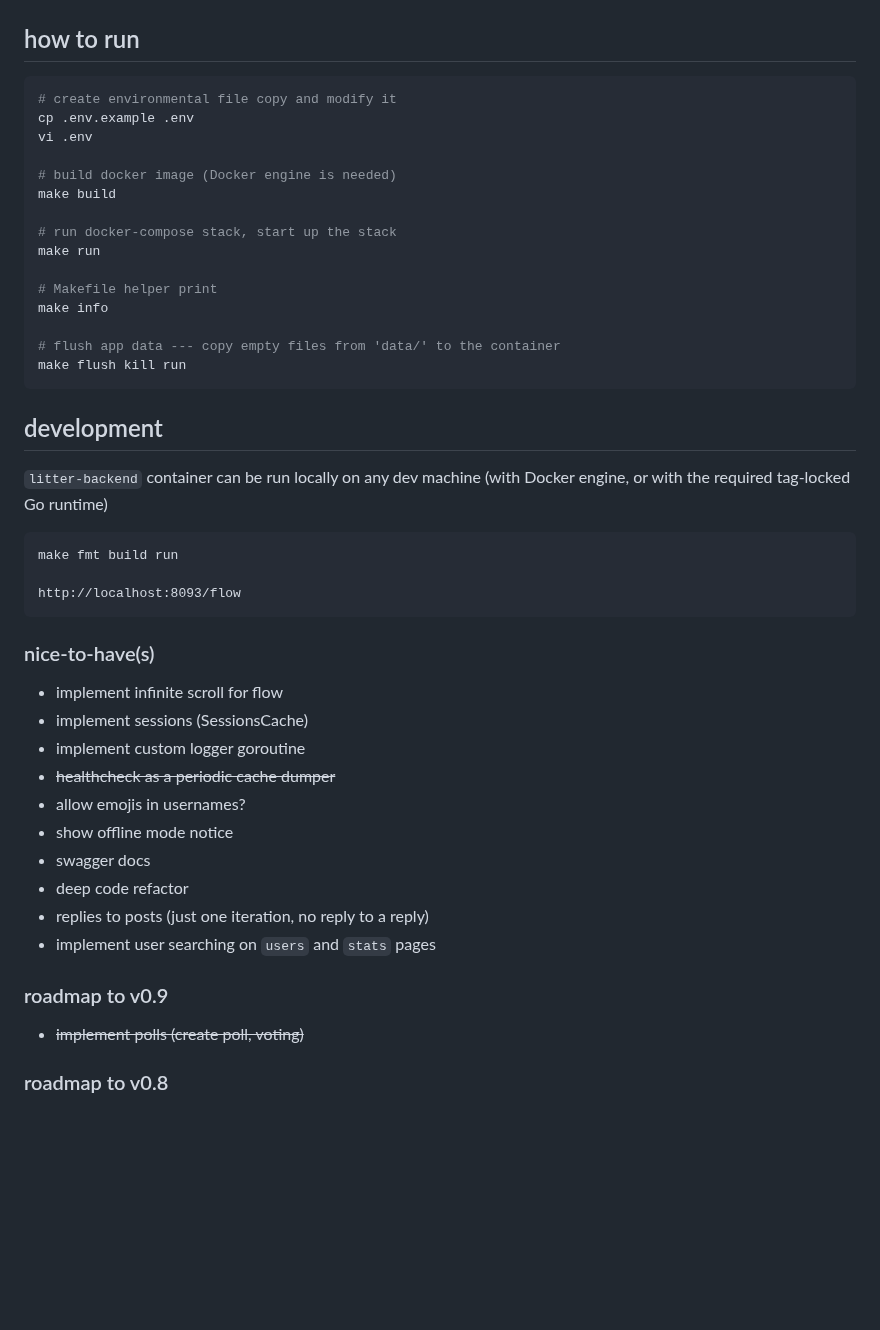
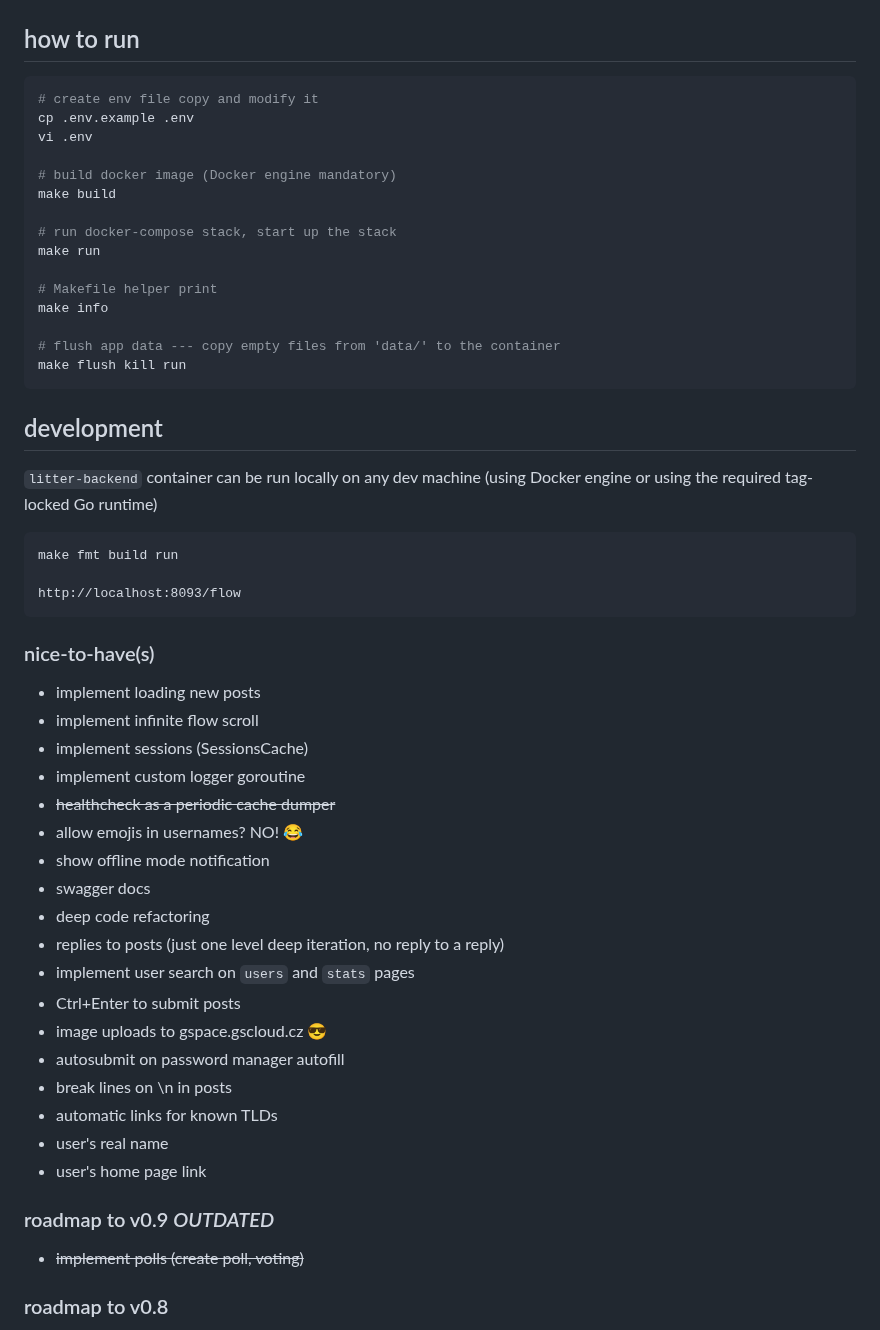
Before and after one commit to krustowski/littr, a Markdown page: README.md, the part around one of its changes. GitHub-like rendering; blank space fills up the shorter version.

Commit message:
Update README.md
some new thoughts 💭

````diff
--- a/README.md
+++ b/README.md
@@ -79,11 +79,11 @@ DELETE /api/users/:key
 ## how to run
 
 ```bash
-# create environmental file copy and modify it
+# create env file copy and modify it
 cp .env.example .env
 vi .env
 
-# build docker image (Docker engine is needed)
+# build docker image (Docker engine mandatory)
 make build
 
 # run docker-compose stack, start up the stack
@@ -98,7 +98,7 @@ make flush kill run
 
 ## development
 
-`litter-backend` container can be run locally on any dev machine (with Docker engine, or with the required tag-locked Go runtime)
+`litter-backend` container can be run locally on any dev machine (using Docker engine or using the required tag-locked Go runtime)
 
 ```
 make fmt build run
@@ -107,18 +107,26 @@ http://localhost:8093/flow
 ```
 
 ### nice-to-have(s)
-+ implement infinite scroll for flow
++ implement loading new posts
++ implement infinite flow scroll
 + implement sessions (SessionsCache)
 + implement custom logger goroutine
 + ~~healthcheck as a periodic cache dumper~~
-+ allow emojis in usernames?
-+ show offline mode notice
++ allow emojis in usernames? NO! 😂
++ show offline mode notification
 + swagger docs
-+ deep code refactor
-+ replies to posts (just one iteration, no reply to a reply)
-+ implement user searching on `users` and `stats` pages
++ deep code refactoring
++ replies to posts (just one level deep iteration, no reply to a reply)
++ implement user search on `users` and `stats` pages
++ Ctrl+Enter to submit posts
++ image uploads to gspace.gscloud.cz 😎
++ autosubmit on password manager autofill
++ break lines on \n in posts
++ automatic links for known TLDs
++ user's real name
++ user's home page link
 
-### roadmap to v0.9
+### roadmap to v0.9 *OUTDATED*
 + ~~implement polls (create poll, voting)~~
 
 ### roadmap to v0.8
````
Also changed, not shown: other parts of README.md (+12 -12 lines).
